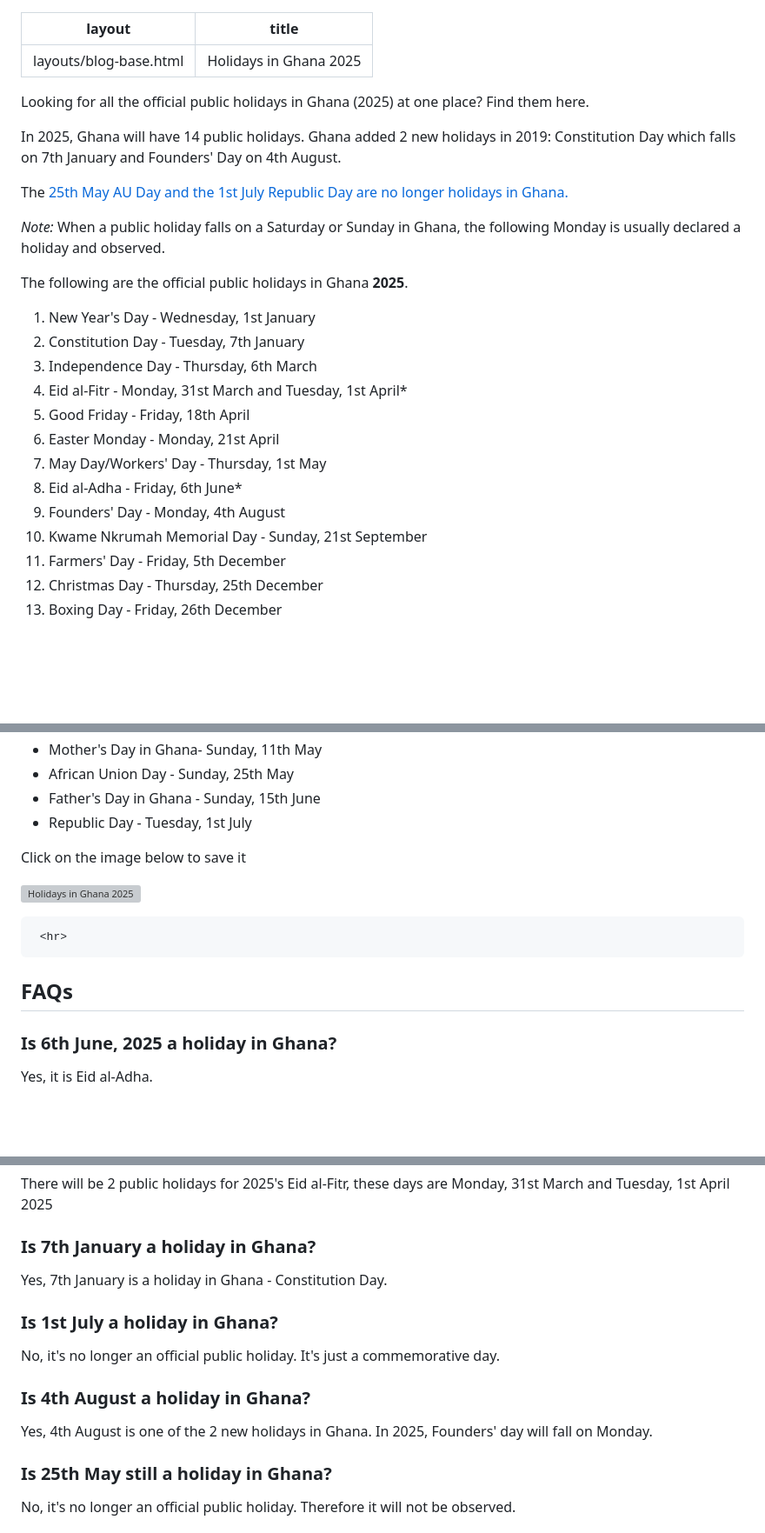
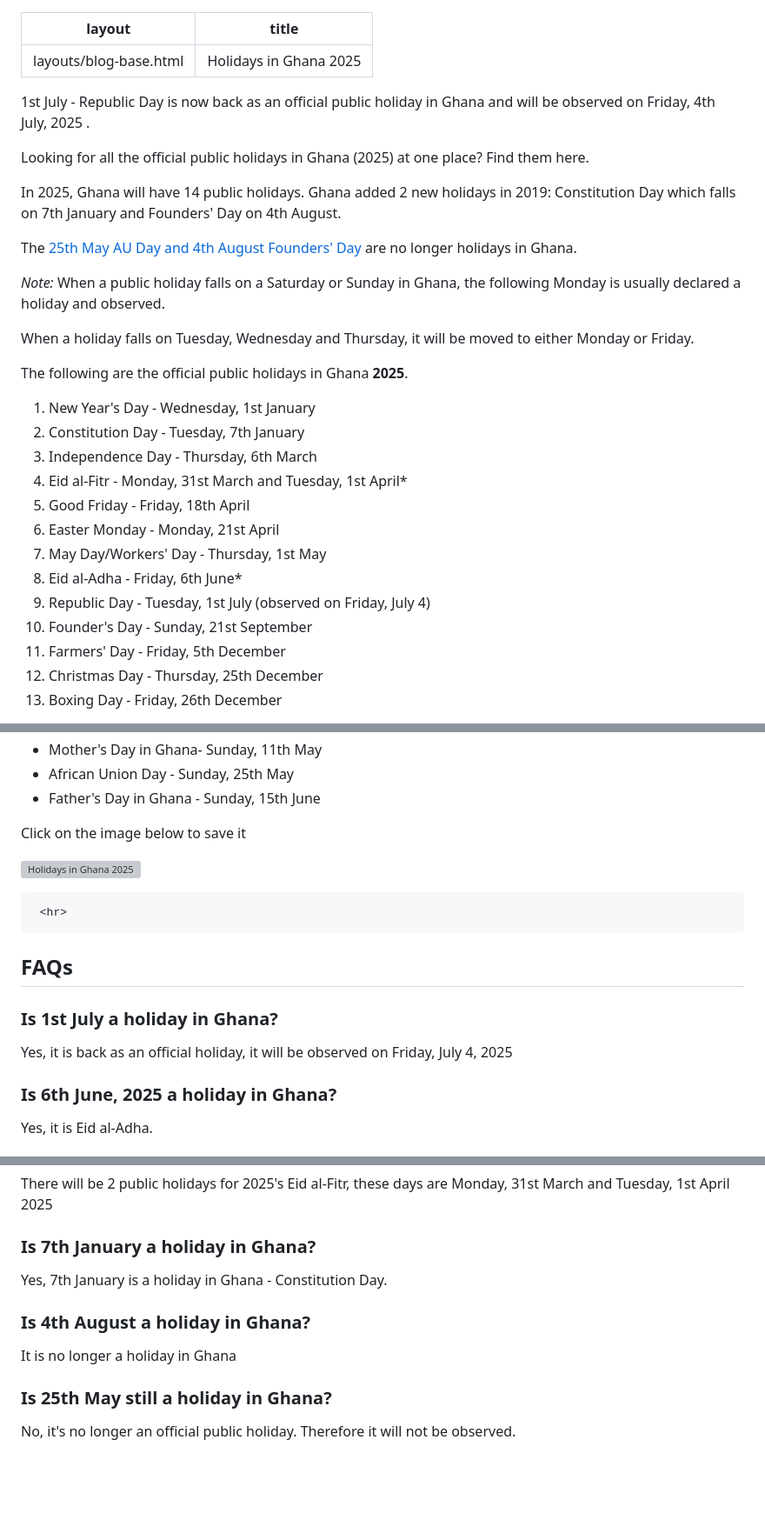
Before and after one commit to ludykraks/Gold, a Markdown page: src/blog/public-holidays-ghana.md, 3 parts joined by grey strips. Shown: that part at 87% size. Rendered like a GitHub page; blank space fills up the shorter version; grey boxes are pictures that could not be loaded.

```diff
--- a/src/blog/public-holidays-ghana.md
+++ b/src/blog/public-holidays-ghana.md
@@ -3,13 +3,14 @@ layout: "layouts/blog-base.html"
 title: "Holidays in Ghana 2025"
 
 ---
+ <p>1st July - Republic Day is now back as an official public holiday in Ghana and will be observed on Friday, 4th July, 2025 .</p>
   <p>Looking for all the official public holidays in Ghana (2025) at one place? Find them here.</p>
       <p>In 2025, Ghana will have 14 public holidays. Ghana added 2 new holidays in 2019: Constitution
         Day which falls on 7th January and Founders' Day on 4th August.</p>
-        <p>The <a href="https://www.ghanaweb.com/GhanaHomePage/NewsArchive/Public-Holidays-Bill-passed-Minority-walks-out-again-728171" target="_blank" rel="noopener"> 25th May AU Day and the 1st July Republic Day
-        are no longer holidays in Ghana.</a></p>
-      <p><em>Note:</em> When a public holiday falls on a Saturday or  Sunday in Ghana,
+        <p>The <a href="https://www.ghanaweb.com/GhanaHomePage/NewsArchive/Public-Holidays-Bill-passed-Minority-walks-out-again-728171" target="_blank" rel="noopener"> 25th May AU Day and 4th August Founders' Day </a> are no longer holidays in Ghana.</p>
+      <p><em>Note:</em> When a public holiday falls on a Saturday or Sunday in Ghana,
        the following Monday is usually declared a holiday and observed.</p>
+       <p>When a holiday falls on Tuesday, Wednesday and Thursday, it will be moved to either Monday or Friday.</p>
       <p>The following are the official public holidays in Ghana <strong>2025</strong>.</p>
 
   <ol>
@@ -21,8 +22,8 @@ title: "Holidays in Ghana 2025"
        <li>Easter Monday - <span style="color:#ff4200">Monday, 21st April</span></li>
        <li>May Day/Workers' Day - <span style="color:#ff4200">Thursday, 1st May</span></li>
        <li>Eid al-Adha - <span style="color:#ff4200">Friday, 6th June</span>*</li>
-       <li>Founders' Day - <span style="color:#ff4200">Monday, 4th August</span></li>
-       <li>Kwame Nkrumah Memorial Day - <span style="color:#ff4200">Sunday, 21st September</span></li>
+       <li>Republic Day - <span style="color:#ff4200">Tuesday, 1st July (observed on Friday, July 4)</span></li>
+       <li>Founder's Day - <span style="color:#ff4200">Sunday, 21st September</span></li>
        <li>Farmers' Day - <span style="color:#ff4200">Friday, 5th December</span></li>
        <li>Christmas Day - <span style="color:#ff4200">Thursday, 25th December</span></li>
        <li>Boxing Day - <span style="color:#ff4200">Friday, 26th December</span></li>
@@ -43,7 +44,6 @@ title: "Holidays in Ghana 2025"
       <li>Mother's Day in Ghana- <span style="color:#ff4200">Sunday, 11th May</span></li>
       <li>African Union Day - <span style="color:#ff4200">Sunday, 25th May</span></li>
       <li>Father's Day in Ghana - <span style="color:#ff4200">Sunday, 15th June</span></li>
-      <li>Republic Day - <span style="color:#ff4200">Tuesday, 1st July</span></li>
      </ul>
      <p>Click on the image below to save it</p>
      <p><a href="/images/blogpics/holidays-2025.jpg" download= "Ghana Holidays 2025" rel= "noopener"> <img src= "/images/blogpics/holidays-ghana-2025.jpg" alt= "Holidays in Ghana 2025" class= "img-responsive center-block" title="Click to save holidays" loading="lazy"></a></p>
@@ -51,6 +51,8 @@ title: "Holidays in Ghana 2025"
      <hr>
 
 <h2>FAQs</h2>
+      <h3>Is 1st July a holiday in Ghana?</h3>
+      <p>Yes, it is back as an official holiday, it will be observed on Friday, July 4, 2025</p>
       <h3>Is 6th June, 2025 a holiday in Ghana?</h3>
       <p>Yes, it is Eid al-Adha.</p>
       <h3>Is 1st april 2025 a public holiday?</h3>
@@ -62,11 +64,8 @@ title: "Holidays in Ghana 2025"
         31st March and Tuesday, 1st April 2025</p>
       <h3>Is 7th January a holiday in Ghana?</h3>
       <p>Yes, 7th January is a holiday in Ghana - Constitution Day.</p>
-      <h3>Is 1st July a holiday in Ghana?</h3>
-      <p>No, it's no longer an official public holiday. It's just a commemorative day.</p>
       <h3>Is 4th August a holiday in Ghana?</h3>
-      <p>Yes, 4th August is one of the 2 new holidays in Ghana.
-       In 2025, Founders' day will fall on Monday.</p>
+      <p>It is no longer a holiday in Ghana</p>
       <h3>Is 25th May still a holiday in Ghana?</h3>
       <p>No, it's no longer an official public holiday. Therefore it will not be observed.</p>
       <h3>Do Banks in Ghana work on holidays?</h3>
```
